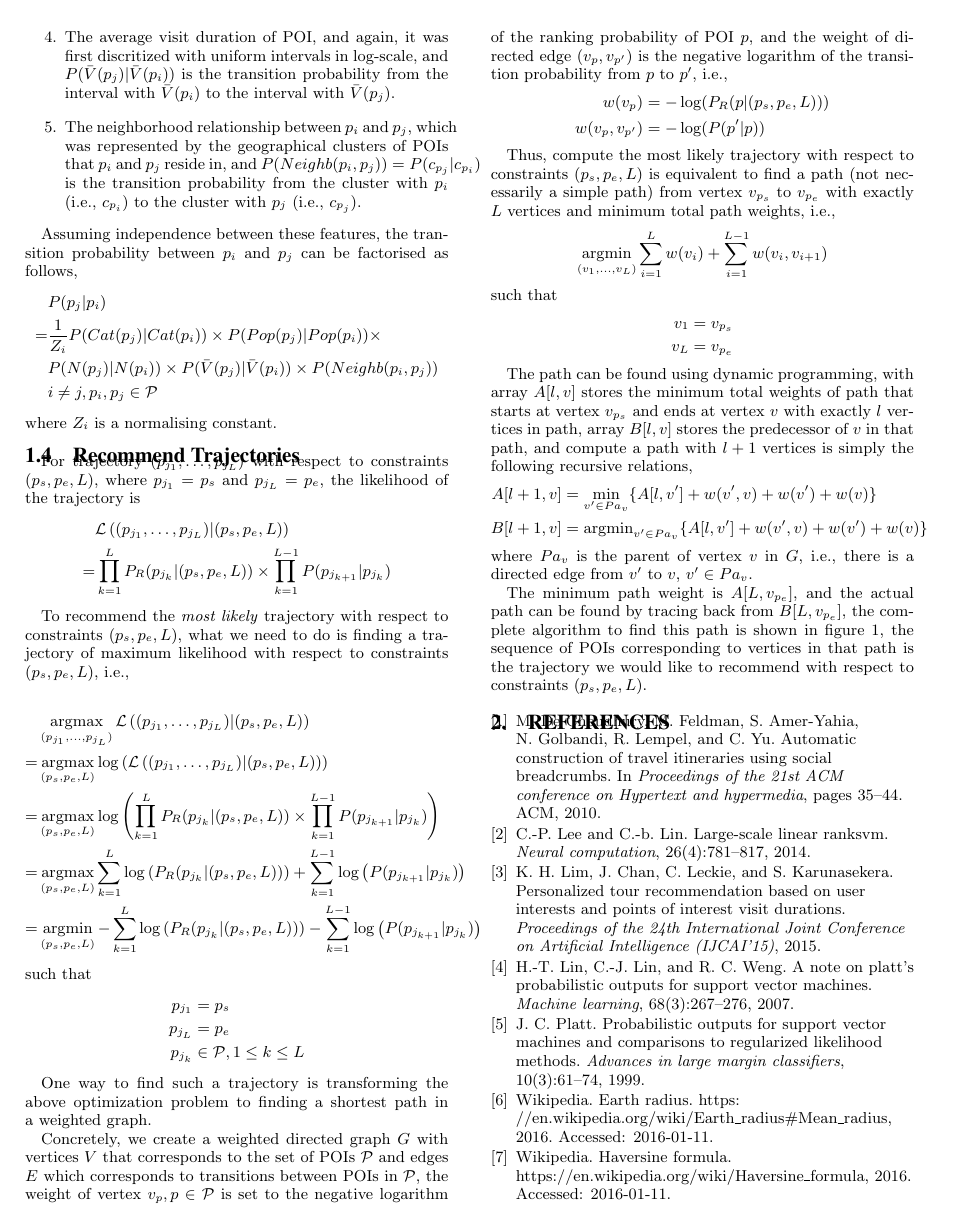
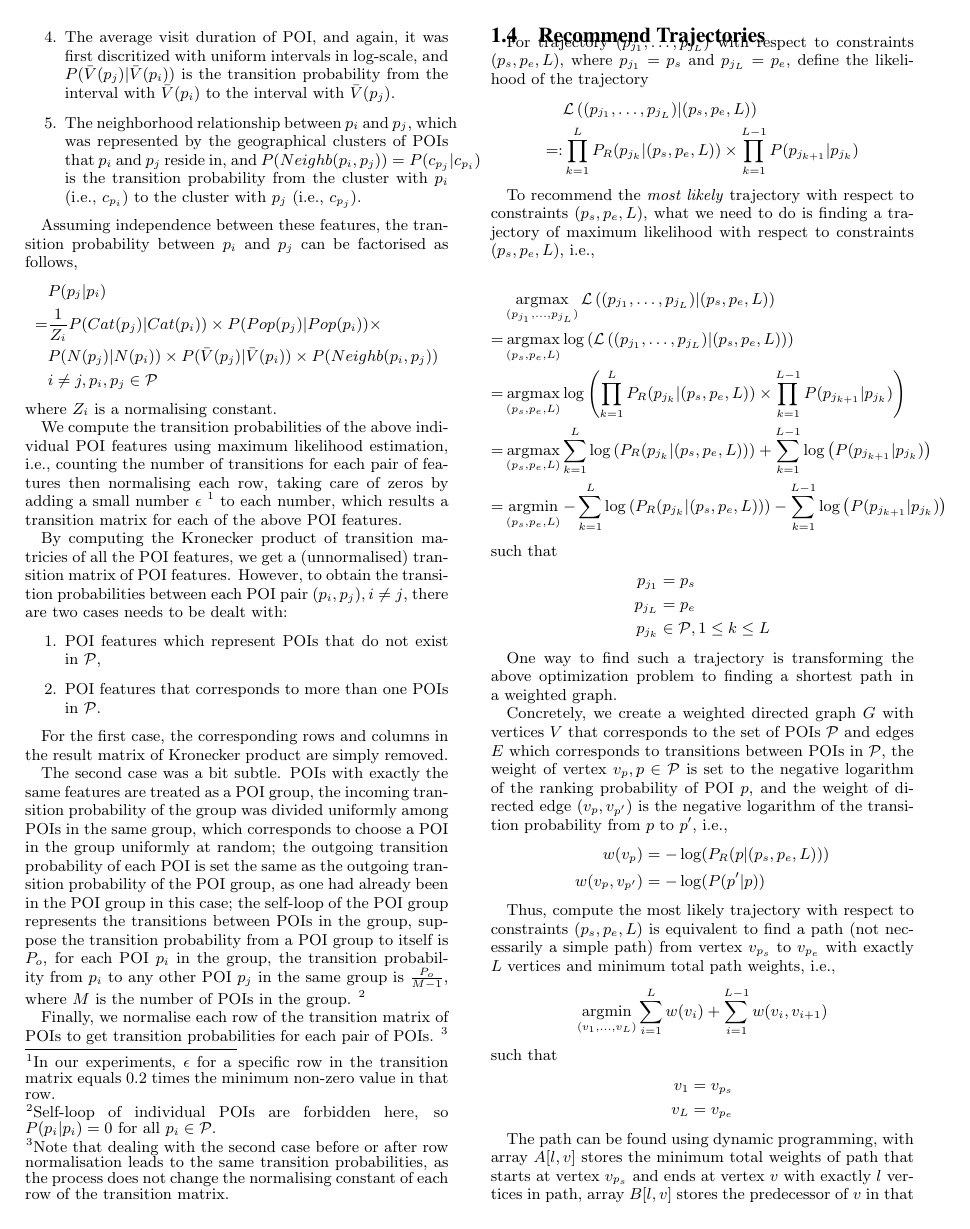
Before and after one commit to chengsoonong/digbeta, a LaTeX paper (tour/recsys16/method.tex): page 2 of 3. Compiled offline with pdfLaTeX.

Commit message:
Write Kronecker product and the way to deal with features for non-existent POI and POI group

```diff
--- a/tour/recsys16/method.tex
+++ b/tour/recsys16/method.tex
@@ -145,6 +145,46 @@ where $Z_i$ is a normalising constant.
 %POIs are grouped into several clusters according to their geographical coordinates using K-means
 %to reflect their neighborhood relationships.
 
+% Kronecker product
+We compute the transition probabilities of the above individual POI features
+using maximum likelihood estimation,
+i.e., counting the number of transitions for each pair of features then normalising each row,
+taking care of zeros by adding a small number $\epsilon$
+\footnote{In our experiments, $\epsilon$ for a specific row in the transition matrix equals $0.2$ times
+the minimum non-zero value in that row.}
+to each number,
+which results a transition matrix for each of the above POI features.
+
+By computing the Kronecker product of transition matricies of all the POI features,
+we get a (unnormalised) transition matrix of POI features.
+However, to obtain the transition probabilities between each POI pair $(p_i, p_j), i \ne j$,
+there are two cases needs to be dealt with:
+\begin{enumerate}
+\item POI features which represent POIs that do not exist in $\mathcal{P}$,
+\item POI features that corresponds to more than one POIs in $\mathcal{P}$.
+\end{enumerate}
+
+% deal with feature vector without corresponding POI or with more than one POIs.
+For the first case,
+the corresponding rows and columns in the result matrix of Kronecker product are simply removed.
+
+The second case was a bit subtle.
+POIs with exactly the same features are treated as a POI group,
+the incoming transition probability of the group was divided uniformly among POIs in the same group,
+which corresponds to choose a POI in the group uniformly at random;
+the outgoing transition probability of each POI is set the same as the outgoing transition probability of the POI group,
+as one had already been in the POI group in this case;
+the self-loop of the POI group represents the transitions between POIs in the group,
+suppose the transition probability from a POI group to itself is $P_o$,
+for each POI $p_i$ in the group, the transition probability from $p_i$ to any other POI $p_j$ in the same group
+is $\frac{P_o}{M-1}$, where $M$ is the number of POIs in the group.
+\footnote{Self-loop of individual POIs are forbidden here, so $P(p_i | p_i) = 0$ for all $p_i \in \mathcal{P}$.}
+
+Finally, we normalise each row of the transition matrix of POIs to get transition probabilities for each pair of POIs.
+\footnote{Note that dealing with the second case before or after row normalisation leads to the same transition probabilities,
+as the process does not change the normalising constant of each row of the transition matrix.}
+
+
 \subsection{Recommend Trajectories}
 %\subsection{Probabilistic Model incorporating both ranking and transition}
 % ranking of POIs focus on modeling the (population) preference of POIs
@@ -154,16 +194,14 @@ where $Z_i$ is a normalising constant.
 
 For trajectory $(p_{j_1}, \dots, p_{j_L})$ with respect to constraints $(p_s, p_e, L)$,
 where $p_{j_1} = p_s$ and $p_{j_L} = p_e$,
-the likelihood of the trajectory is
+define the likelihood of the trajectory
 \begin{align*}
     & \mathcal{L} \left( (p_{j_1}, \dots, p_{j_L}) | (p_s, p_e, L) \right) \\
-   =& \prod_{k=1}^L P_R(p_{j_k} |(p_s, p_e, L)) \times \prod_{k=1}^{L-1} P(p_{j_{k+1}} | p_{j_k})
+  =:& \prod_{k=1}^L P_R(p_{j_k} |(p_s, p_e, L)) \times \prod_{k=1}^{L-1} P(p_{j_{k+1}} | p_{j_k})
 \end{align*}
-%by taking the logarithm, we get
-%\begin{align*}
-%    \log \left( \mathcal{L}((p_{j_1}, \dots, p_{j_L}) | (p_s, p_e, L)) \right) =& \sum_{k=1}^L P(p_{j_k} |(p_s, p_e, L)) + \\
-%                                                                                & \sum_{k=1}^{L-1} P(p_{j_{k+1}} | p_{j_k})
-%\end{align*}
+
+%TODO: remove ranking probs. from definition of trajectory likelihood
+%TODO: formulate the optimisation objective as a weighted sum of ranking and transition
 
 To recommend the \textit{most likely} trajectory with respect to constraints $(p_s, p_e, L)$,
 what we need to do is finding a trajectory of maximum likelihood with respect to constraints $(p_s, p_e, L)$,
@@ -220,10 +258,10 @@ with array $A[l, v]$ stores the minimum total weights of path
 that starts at vertex $v_{p_s}$ and ends at vertex $v$ with
 exactly $l$ vertices in path,
 array $B[l, v]$ stores the predecessor of $v$ in that path,
-and compute a path with $l+1$ vertices is simply the following recursive relations,
+and compute a path with $l+1$ vertices by simply using the following recursive relations,
 \begin{align*}
-    A[l+1, v] &= \min_{v' \in Pa_v} \{ A[l, v'] + w(v', v) + w(v') + w(v) \} \\
-    B[l+1, v] &= \text{argmin}_{v' \in Pa_v} \{ A[l, v'] + w(v', v) + w(v') + w(v) \}
+    A[l+1, v] &= \min_{v' \in Pa_v} \{ A[l, v'] + w(v', v) + w(v) \} \\
+    B[l+1, v] &= \argmin_{v' \in Pa_v} \{ A[l, v'] + w(v', v) + w(v) \}
 \end{align*}
 where $Pa_v$ is the parent of vertex $v$ in $G$,
 i.e.,
```
Also changed, not shown: tour/recsys16/method.tex (10 more changed lines).
